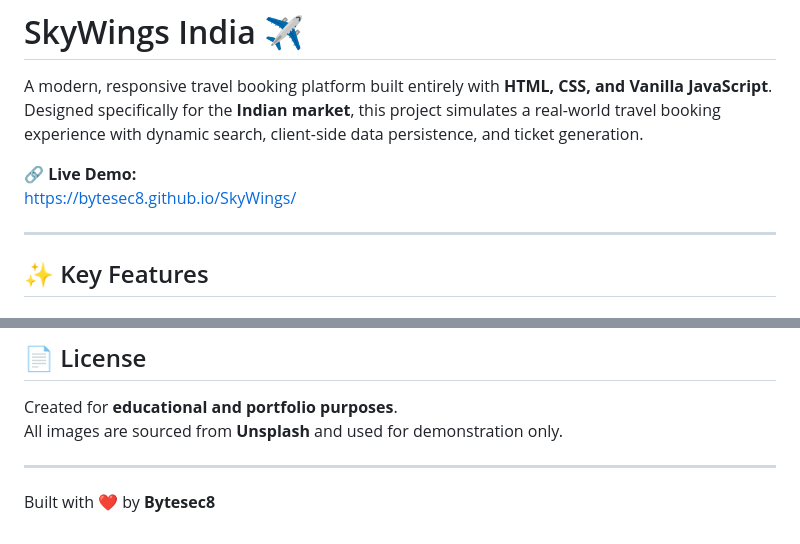
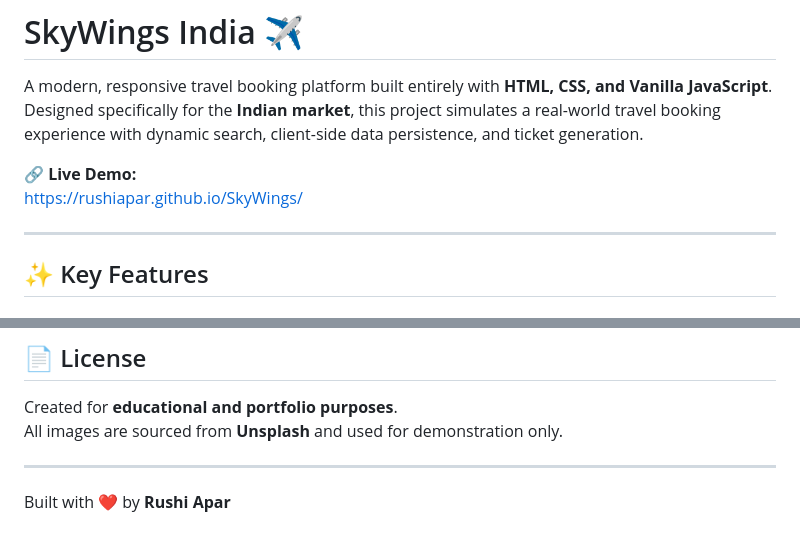
Before and after one commit to rushiapar/SkyWings, a Markdown page: README.md, 2 parts joined by grey strips. Drawn GitHub-style.

```diff
--- a/README.md
+++ b/README.md
@@ -4,7 +4,7 @@ A modern, responsive travel booking platform built entirely with **HTML, CSS, an
 Designed specifically for the **Indian market**, this project simulates a real-world travel booking experience with dynamic search, client-side data persistence, and ticket generation.
 
 🔗 **Live Demo:**
-https://bytesec8.github.io/SkyWings/
+https://rushiapar.github.io/SkyWings/
 
 ---
 
@@ -95,4 +95,4 @@ All images are sourced from **Unsplash** and used for demonstration only.
 
 ---
 
-Built with ❤️ by **Bytesec8**
+Built with ❤️ by **Rushi Apar**
```
